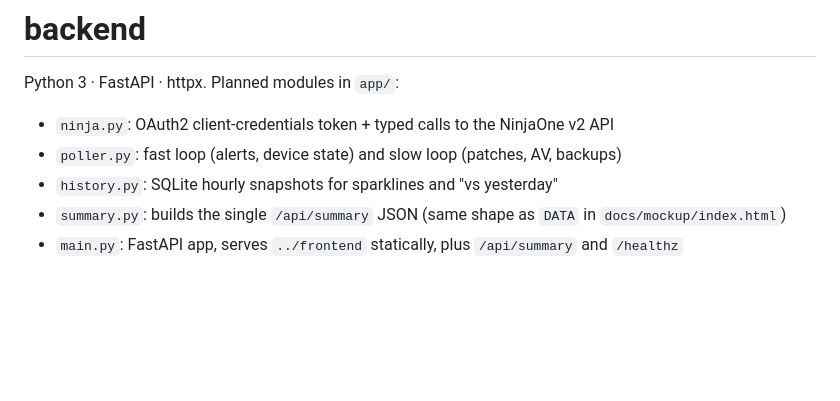
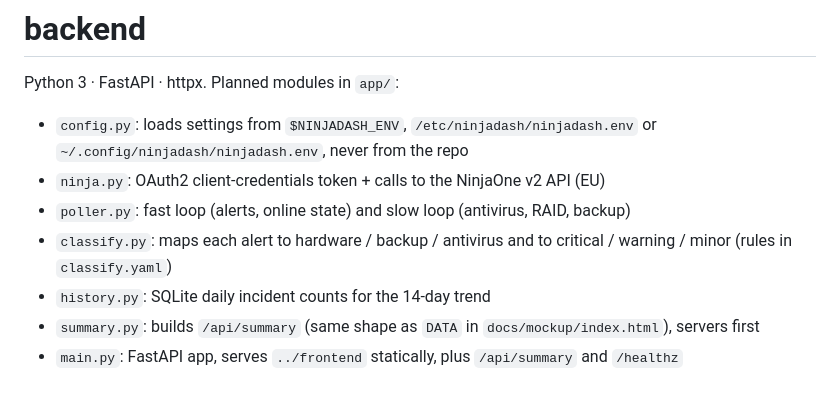
Before and after one commit to Bot320/NinjaDash, a Markdown page: backend/README.md, the part around the change. Rendered like a GitHub page; blank space fills up the shorter version.

```diff
--- a/backend/README.md
+++ b/backend/README.md
@@ -2,8 +2,10 @@
 
 Python 3 · FastAPI · httpx. Planned modules in `app/`:
 
-- `ninja.py`: OAuth2 client-credentials token + typed calls to the NinjaOne v2 API
-- `poller.py`: fast loop (alerts, device state) and slow loop (patches, AV, backups)
-- `history.py`: SQLite hourly snapshots for sparklines and "vs yesterday"
-- `summary.py`: builds the single `/api/summary` JSON (same shape as `DATA` in `docs/mockup/index.html`)
+- `config.py`: loads settings from `$NINJADASH_ENV`, `/etc/ninjadash/ninjadash.env` or `~/.config/ninjadash/ninjadash.env`, never from the repo
+- `ninja.py`: OAuth2 client-credentials token + calls to the NinjaOne v2 API (EU)
+- `poller.py`: fast loop (alerts, online state) and slow loop (antivirus, RAID, backup)
+- `classify.py`: maps each alert to hardware / backup / antivirus and to critical / warning / minor (rules in `classify.yaml`)
+- `history.py`: SQLite daily incident counts for the 14-day trend
+- `summary.py`: builds `/api/summary` (same shape as `DATA` in `docs/mockup/index.html`), servers first
 - `main.py`: FastAPI app, serves `../frontend` statically, plus `/api/summary` and `/healthz`
```
Also changed, not shown: README.md (+3 -3 lines), docs/PLAN.md (+93 -80 lines), docs/preview/dashboard-dark.png, docs/preview/dashboard-light.png, 2 other files.
